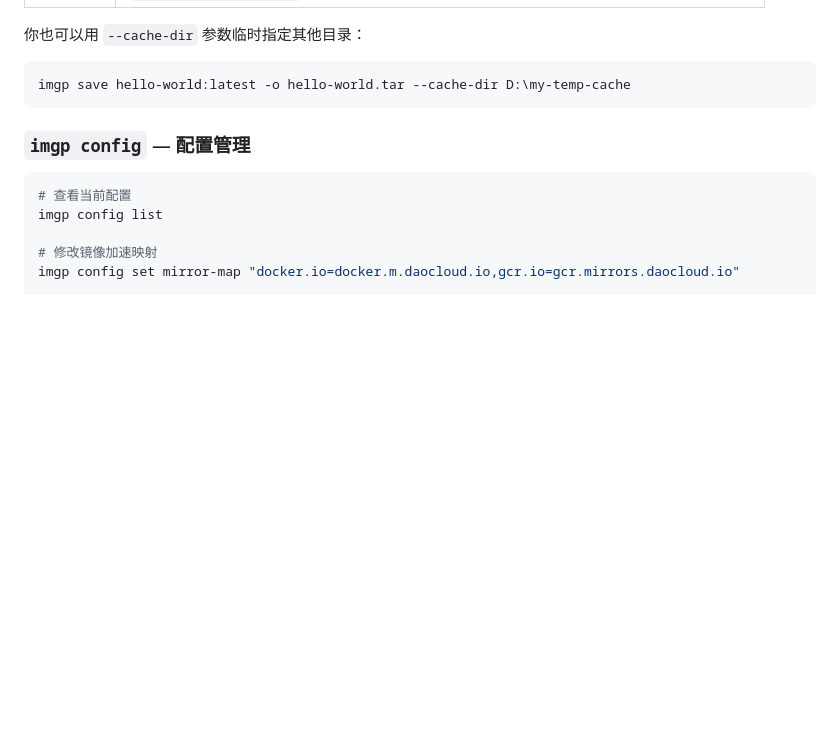
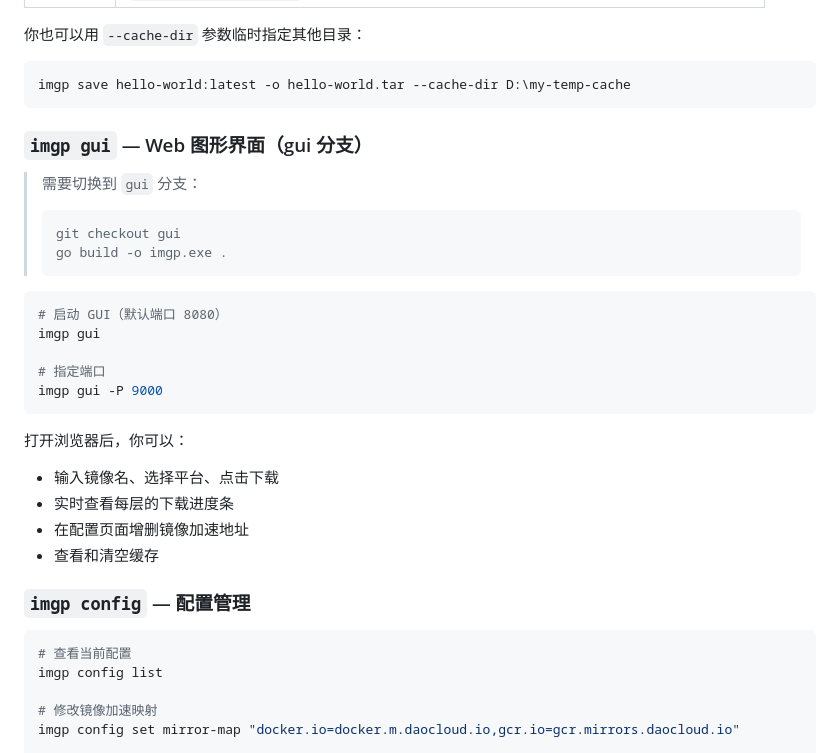
Before and after one commit to AspartameJ/imgp, a Markdown page: README.md, the part around the change. Drawn GitHub-style; blank space fills up the shorter version.

````diff
--- a/README.md
+++ b/README.md
@@ -152,6 +152,29 @@ imgp cache clear
 ```bash
 imgp save hello-world:latest -o hello-world.tar --cache-dir D:\my-temp-cache
 ```
+
+### `imgp gui` — Web 图形界面（gui 分支）
+
+> 需要切换到 `gui` 分支：
+> ```bash
+> git checkout gui
+> go build -o imgp.exe .
+> ```
+
+```bash
+# 启动 GUI（默认端口 8080）
+imgp gui
+
+# 指定端口
+imgp gui -P 9000
+```
+
+打开浏览器后，你可以：
+
+- 输入镜像名、选择平台、点击下载
+- 实时查看每层的下载进度条
+- 在配置页面增删镜像加速地址
+- 查看和清空缓存
 
 ### `imgp config` — 配置管理
 
````
Also changed, not shown: README_EN.md (+23 -0 lines).
